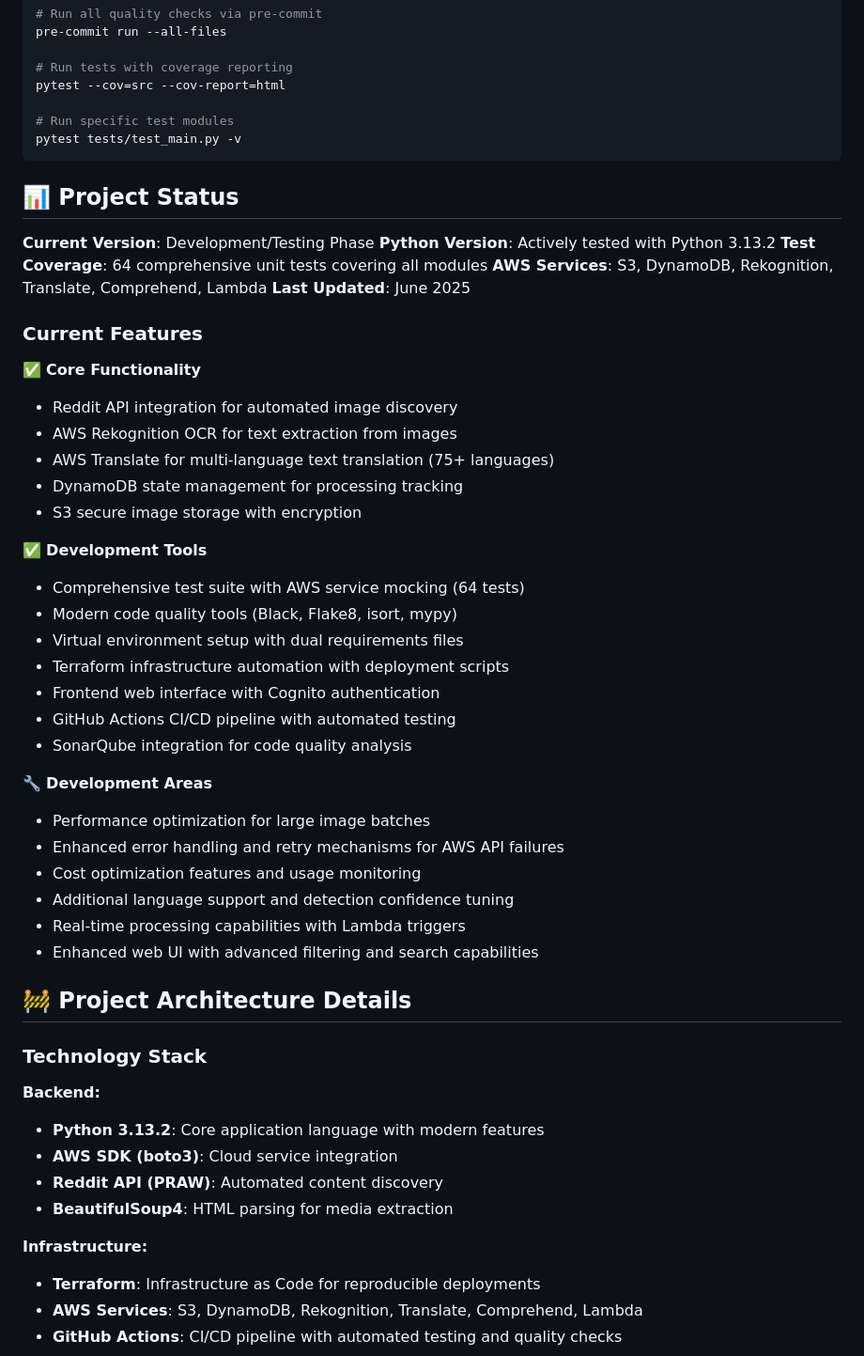
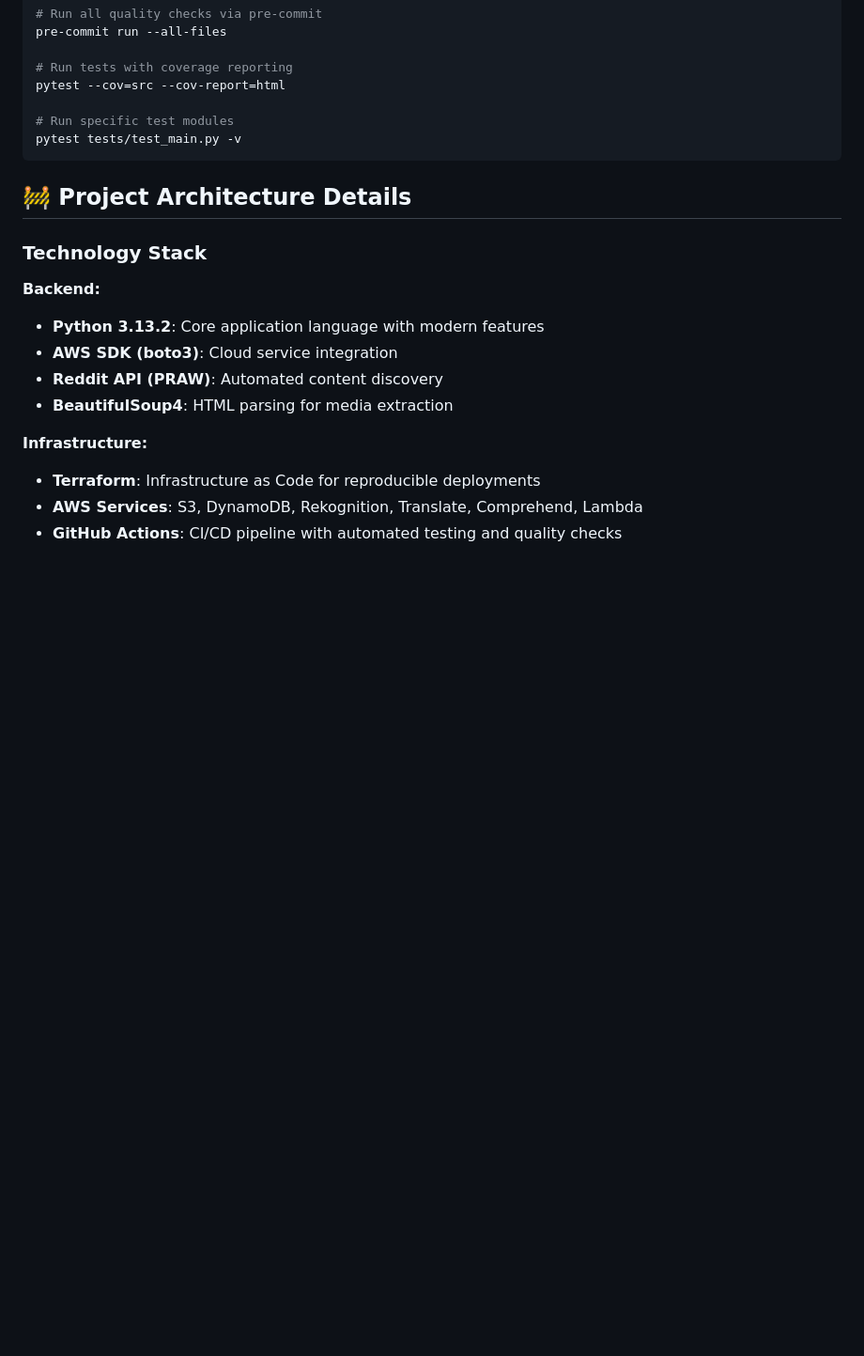
Before and after one commit to ajbarea/aws-image-translate, a Markdown page: README.md, the part around the change. Shown: that part at 94% size. Rendered like a GitHub page; blank space fills up the shorter version.

Commit message:
docs(readme): Remove project status section
Removes the "Project Status" section from the README.md file to simplify the documentation and remove outdated information. This section contained details about the development phase, test coverage, and other dynamic aspects that are better tracked through other means.

````diff
--- a/README.md
+++ b/README.md
@@ -249,43 +249,6 @@ pytest --cov=src --cov-report=html
 pytest tests/test_main.py -v
 ```
 
-## 📊 Project Status
-
-**Current Version**: Development/Testing Phase
-**Python Version**: Actively tested with Python 3.13.2
-**Test Coverage**: 64 comprehensive unit tests covering all modules
-**AWS Services**: S3, DynamoDB, Rekognition, Translate, Comprehend, Lambda
-**Last Updated**: June 2025
-
-### Current Features
-
-✅ **Core Functionality**
-
-- Reddit API integration for automated image discovery
-- AWS Rekognition OCR for text extraction from images
-- AWS Translate for multi-language text translation (75+ languages)
-- DynamoDB state management for processing tracking
-- S3 secure image storage with encryption
-
-✅ **Development Tools**
-
-- Comprehensive test suite with AWS service mocking (64 tests)
-- Modern code quality tools (Black, Flake8, isort, mypy)
-- Virtual environment setup with dual requirements files
-- Terraform infrastructure automation with deployment scripts
-- Frontend web interface with Cognito authentication
-- GitHub Actions CI/CD pipeline with automated testing
-- SonarQube integration for code quality analysis
-
-🔧 **Development Areas**
-
-- Performance optimization for large image batches
-- Enhanced error handling and retry mechanisms for AWS API failures
-- Cost optimization features and usage monitoring
-- Additional language support and detection confidence tuning
-- Real-time processing capabilities with Lambda triggers
-- Enhanced web UI with advanced filtering and search capabilities
-
 ## 🚧 Project Architecture Details
 
 ### Technology Stack
````
